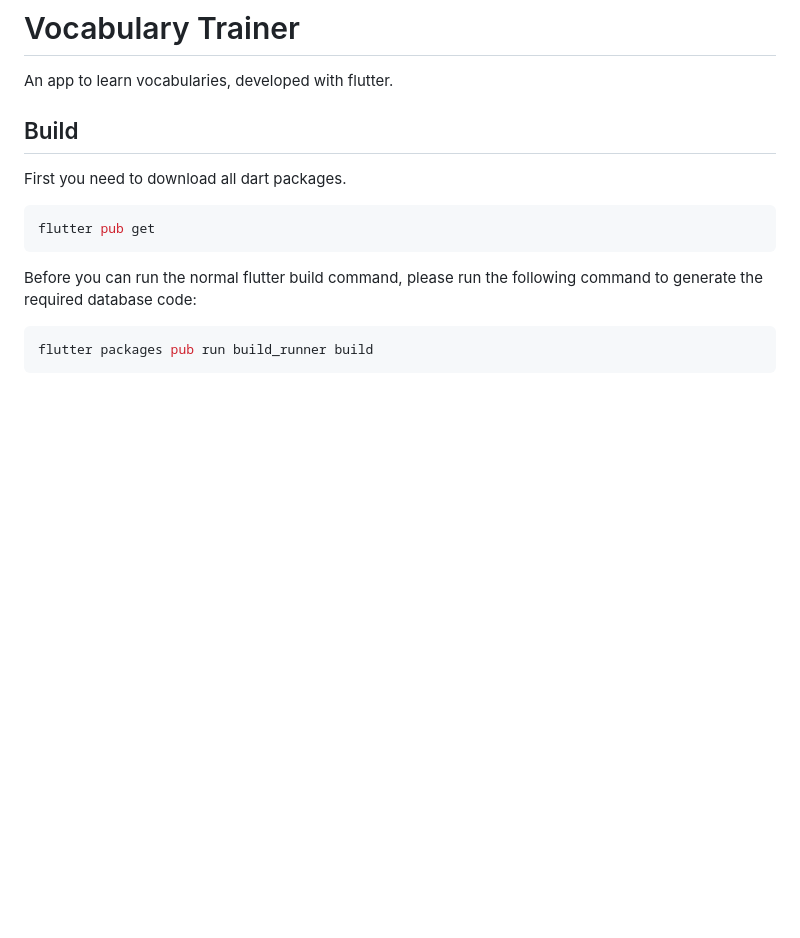
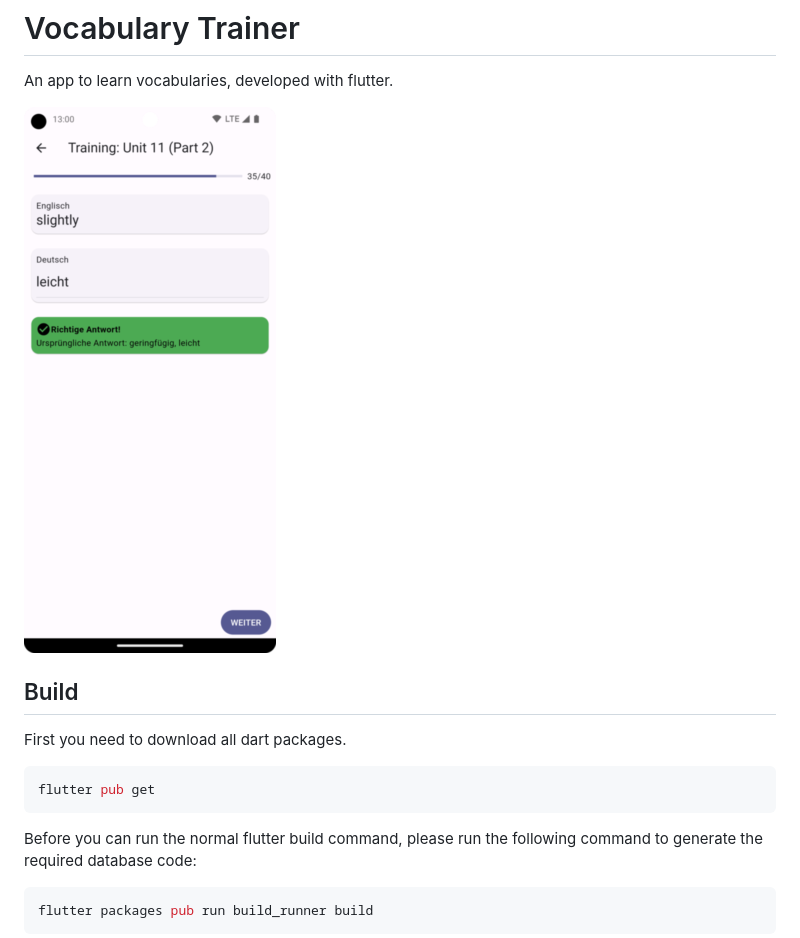
Before and after one commit to FunProgramer/vocabulary-trainer-app, a Markdown page: README.md, the part around the change. GitHub-like rendering; pictures changed too: Training_Screenshot.png (added); blank space fills up the shorter version.

Commit message:
Add app screenshot

```diff
--- a/README.md
+++ b/README.md
@@ -1,6 +1,8 @@
 # Vocabulary Trainer
 
 An app to learn vocabularies, developed with flutter.
+
+![Screenshot of Vocabulary Trainer](./Training_Screenshot.png)
 
 ## Build
 
```
